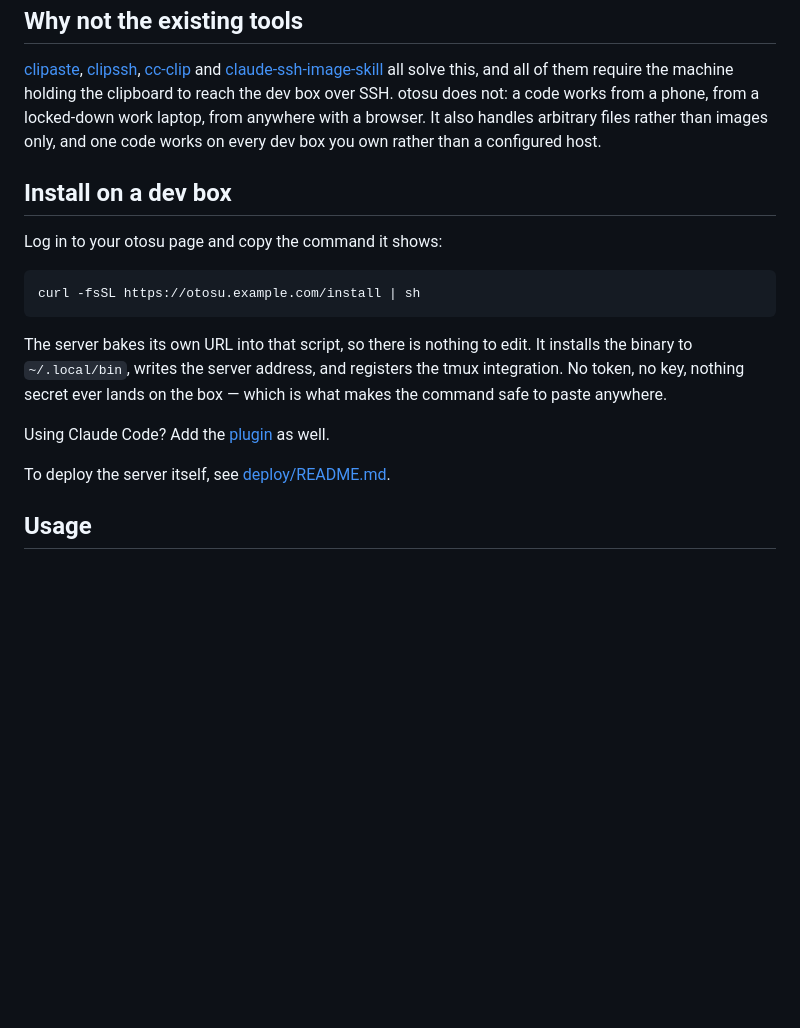
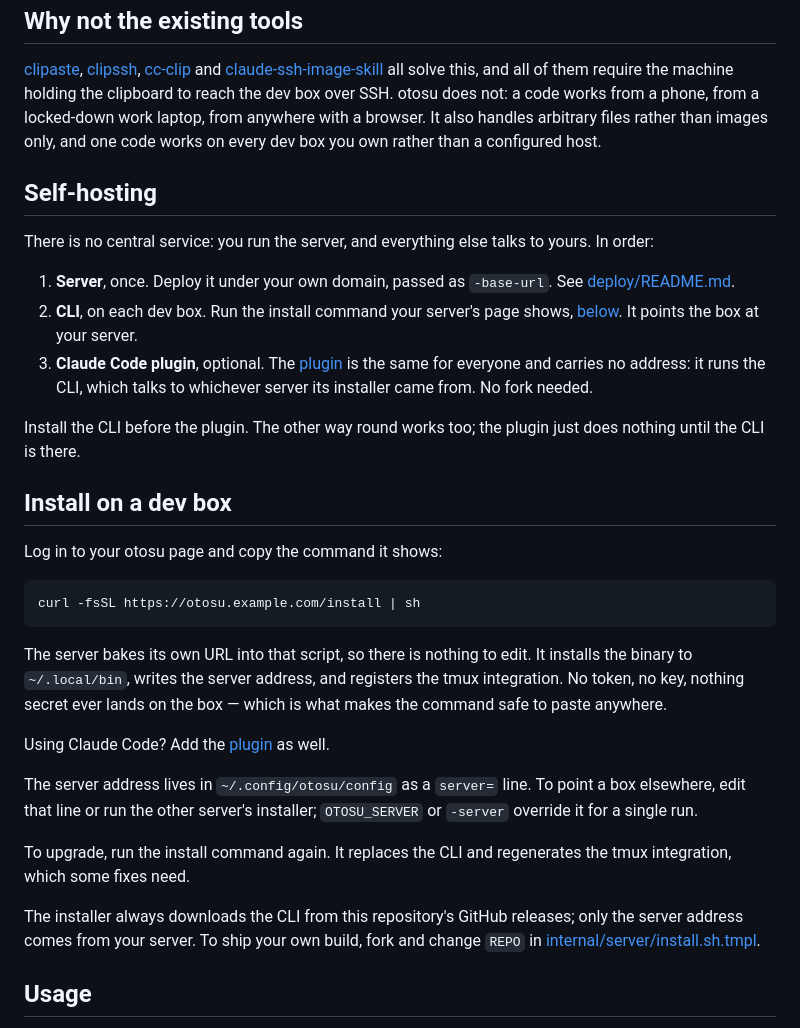
Before and after one commit to rlongdragon/otosu, a Markdown page: README.md, the part around the change. GitHub-like rendering; blank space fills up the shorter version.

Commit message:
docs: lay out self-hosting and where the server address lives
The pieces were there but scattered: the install section assumed a server
already existed, nothing said the plugin carries no address, and neither the
config file nor the fixed release source for the CLI was mentioned. Dev boxes
also need the installer rerun after an upgrade, which the deploy notes left out.

```diff
--- a/README.md
+++ b/README.md
@@ -34,6 +34,22 @@ configured host.
 [cc-clip]: https://github.com/ShunmeiCho/cc-clip
 [claude-ssh-image-skill]: https://github.com/AlexZeitler/claude-ssh-image-skill
 
+## Self-hosting
+
+There is no central service: you run the server, and everything else talks to
+yours. In order:
+
+1. **Server**, once. Deploy it under your own domain, passed as `-base-url`. See
+   [deploy/README.md](deploy/README.md).
+2. **CLI**, on each dev box. Run the install command your server's page shows,
+   [below](#install-on-a-dev-box). It points the box at your server.
+3. **Claude Code plugin**, optional. The [plugin](#claude-code-plugin) is the
+   same for everyone and carries no address: it runs the CLI, which talks to
+   whichever server its installer came from. No fork needed.
+
+Install the CLI before the plugin. The other way round works too; the plugin
+just does nothing until the CLI is there.
+
 ## Install on a dev box
 
 Log in to your otosu page and copy the command it shows:
@@ -49,7 +65,17 @@ which is what makes the command safe to paste anywhere.
 
 Using Claude Code? Add the [plugin](#claude-code-plugin) as well.
 
-To deploy the server itself, see [deploy/README.md](deploy/README.md).
+The server address lives in `~/.config/otosu/config` as a `server=` line. To
+point a box elsewhere, edit that line or run the other server's installer;
+`OTOSU_SERVER` or `-server` override it for a single run.
+
+To upgrade, run the install command again. It replaces the CLI and regenerates
+the tmux integration, which some fixes need.
+
+The installer always downloads the CLI from this repository's GitHub releases;
+only the server address comes from your server. To ship your own build, fork
+and change `REPO` in
+[internal/server/install.sh.tmpl](internal/server/install.sh.tmpl).
 
 ## Usage
 
```
Also changed, not shown: deploy/README.md (+3 -0 lines).
